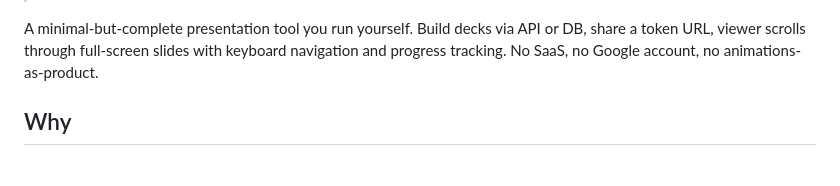
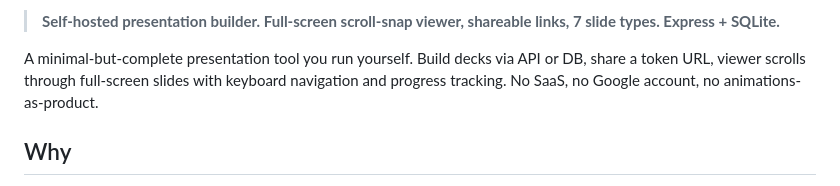
Before and after one commit to HermeticOrmus/ormus-presentations, a Markdown page: README.md, the part around one of its changes. Drawn GitHub-style.

```diff
--- a/README.md
+++ b/README.md
@@ -4,3 +20,4 @@
+> **Self-hosted presentation builder. Full-screen scroll-snap viewer, shareable links, 7 slide types. Express + SQLite.**
 
 A minimal-but-complete presentation tool you run yourself. Build decks via API or DB, share a token URL, viewer scrolls through full-screen slides with keyboard navigation and progress tracking. No SaaS, no Google account, no animations-as-product.
 
```
Also changed, not shown: other parts of README.md (+18 -2 lines).
